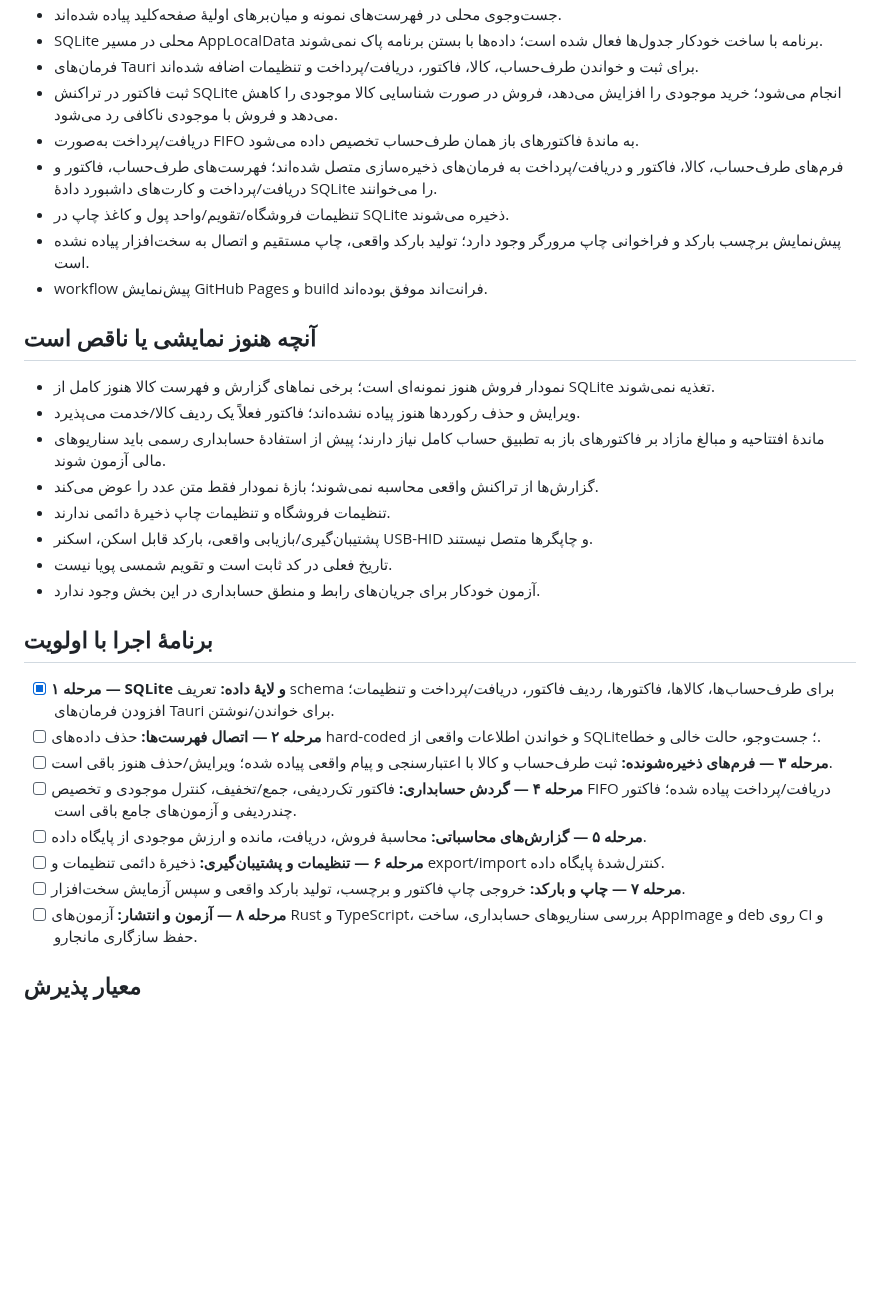
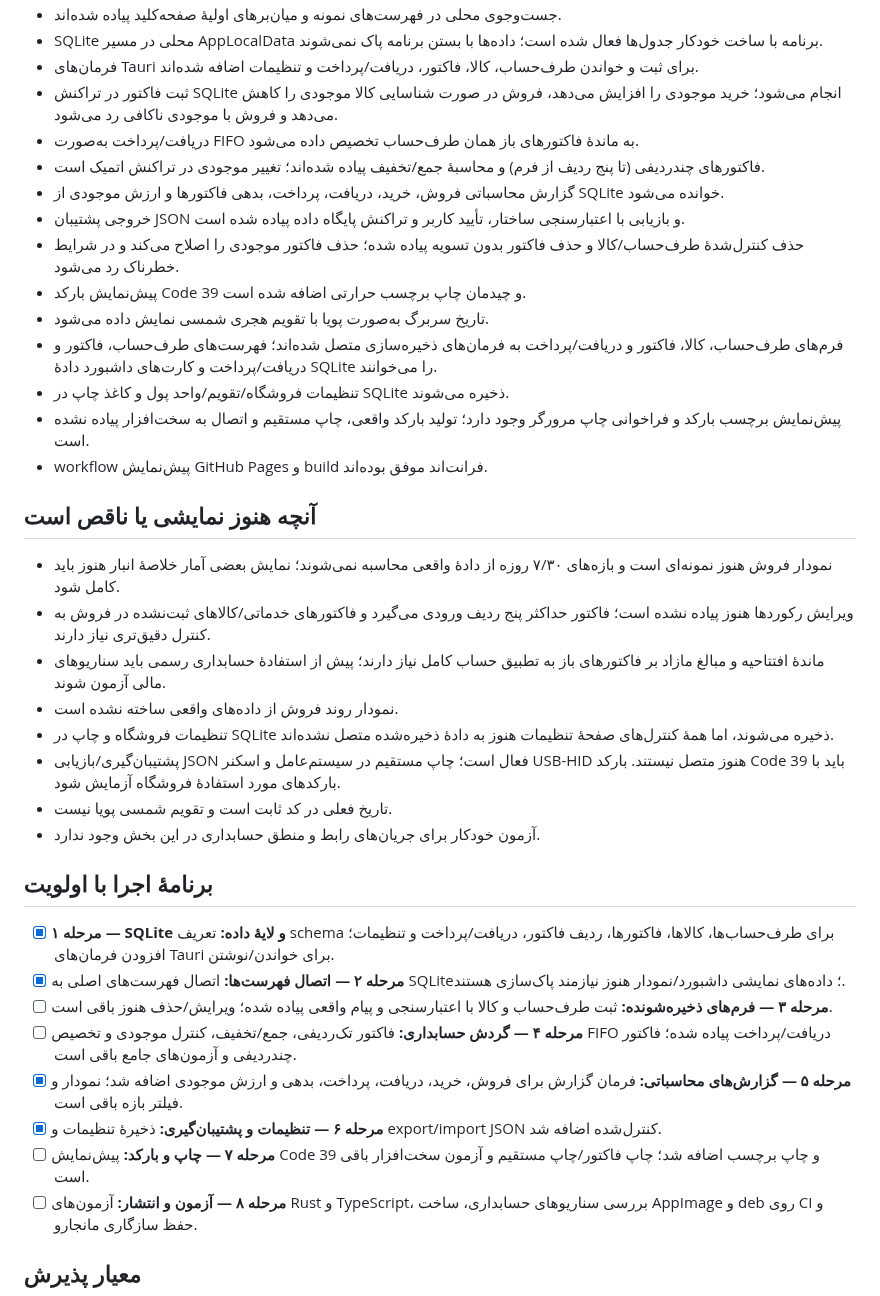
Before and after one commit to herotux/Nabz, a Markdown page: tauri-web/IMPLEMENTATION_STATUS.md, the part around the change. Rendered like a GitHub page; blank space fills up the shorter version.

Commit message:
Update implementation status for accounting, reports, backup and labels

```diff
--- a/tauri-web/IMPLEMENTATION_STATUS.md
+++ b/tauri-web/IMPLEMENTATION_STATUS.md
@@ -15,29 +15,35 @@
 - فرمان‌های Tauri برای ثبت و خواندن طرف‌حساب، کالا، فاکتور، دریافت/پرداخت و تنظیمات اضافه شده‌اند.
 - ثبت فاکتور در تراکنش SQLite انجام می‌شود؛ خرید موجودی را افزایش می‌دهد، فروش در صورت شناسایی کالا موجودی را کاهش می‌دهد و فروش با موجودی ناکافی رد می‌شود.
 - دریافت/پرداخت به‌صورت FIFO به ماندهٔ فاکتورهای باز همان طرف‌حساب تخصیص داده می‌شود.
+- فاکتورهای چندردیفی (تا پنج ردیف از فرم) و محاسبهٔ جمع/تخفیف پیاده شده‌اند؛ تغییر موجودی در تراکنش اتمیک است.
+- گزارش محاسباتی فروش، خرید، دریافت، پرداخت، بدهی فاکتورها و ارزش موجودی از SQLite خوانده می‌شود.
+- خروجی پشتیبان JSON و بازیابی با اعتبارسنجی ساختار، تأیید کاربر و تراکنش پایگاه داده پیاده شده است.
+- حذف کنترل‌شدهٔ طرف‌حساب/کالا و حذف فاکتور بدون تسویه پیاده شده؛ حذف فاکتور موجودی را اصلاح می‌کند و در شرایط خطرناک رد می‌شود.
+- پیش‌نمایش بارکد Code 39 و چیدمان چاپ برچسب حرارتی اضافه شده است.
+- تاریخ سربرگ به‌صورت پویا با تقویم هجری شمسی نمایش داده می‌شود.
 - فرم‌های طرف‌حساب، کالا، فاکتور و دریافت/پرداخت به فرمان‌های ذخیره‌سازی متصل شده‌اند؛ فهرست‌های طرف‌حساب، فاکتور و دریافت/پرداخت و کارت‌های داشبورد دادهٔ SQLite را می‌خوانند.
 - تنظیمات فروشگاه/تقویم/واحد پول و کاغذ چاپ در SQLite ذخیره می‌شوند.
 - پیش‌نمایش برچسب بارکد و فراخوانی چاپ مرورگر وجود دارد؛ تولید بارکد واقعی، چاپ مستقیم و اتصال به سخت‌افزار پیاده نشده است.
 - workflow پیش‌نمایش GitHub Pages و build فرانت‌اند موفق بوده‌اند.
 
 ## آنچه هنوز نمایشی یا ناقص است
-- نمودار فروش هنوز نمونه‌ای است؛ برخی نماهای گزارش و فهرست کالا هنوز کامل از SQLite تغذیه نمی‌شوند.
-- ویرایش و حذف رکوردها هنوز پیاده نشده‌اند؛ فاکتور فعلاً یک ردیف کالا/خدمت می‌پذیرد.
+- نمودار فروش هنوز نمونه‌ای است و بازه‌های ۷/۳۰ روزه از دادهٔ واقعی محاسبه نمی‌شوند؛ نمایش بعضی آمار خلاصهٔ انبار هنوز باید کامل شود.
+- ویرایش رکوردها هنوز پیاده نشده است؛ فاکتور حداکثر پنج ردیف ورودی می‌گیرد و فاکتورهای خدماتی/کالاهای ثبت‌نشده در فروش به کنترل دقیق‌تری نیاز دارند.
 - ماندهٔ افتتاحیه و مبالغ مازاد بر فاکتورهای باز به تطبیق حساب کامل نیاز دارند؛ پیش از استفادهٔ حسابداری رسمی باید سناریوهای مالی آزمون شوند.
-- گزارش‌ها از تراکنش واقعی محاسبه نمی‌شوند؛ بازهٔ نمودار فقط متن عدد را عوض می‌کند.
-- تنظیمات فروشگاه و تنظیمات چاپ ذخیرهٔ دائمی ندارند.
-- پشتیبان‌گیری/بازیابی واقعی، بارکد قابل اسکن، اسکنر USB-HID و چاپگرها متصل نیستند.
+- نمودار روند فروش از داده‌های واقعی ساخته نشده است.
+- تنظیمات فروشگاه و چاپ در SQLite ذخیره می‌شوند، اما همهٔ کنترل‌های صفحهٔ تنظیمات هنوز به دادهٔ ذخیره‌شده متصل نشده‌اند.
+- پشتیبان‌گیری/بازیابی JSON فعال است؛ چاپ مستقیم در سیستم‌عامل و اسکنر USB-HID هنوز متصل نیستند. بارکد Code 39 باید با بارکدهای مورد استفادهٔ فروشگاه آزمایش شود.
 - تاریخ فعلی در کد ثابت است و تقویم شمسی پویا نیست.
 - آزمون خودکار برای جریان‌های رابط و منطق حسابداری در این بخش وجود ندارد.
 
 ## برنامهٔ اجرا با اولویت
 - [x] **مرحله ۱ — SQLite و لایهٔ داده:** تعریف schema برای طرف‌حساب‌ها، کالاها، فاکتورها، ردیف فاکتور، دریافت/پرداخت و تنظیمات؛ افزودن فرمان‌های Tauri برای خواندن/نوشتن.
-- [ ] **مرحله ۲ — اتصال فهرست‌ها:** حذف داده‌های hard-coded و خواندن اطلاعات واقعی از SQLite؛ جست‌وجو، حالت خالی و خطا.
+- [x] **مرحله ۲ — اتصال فهرست‌ها:** اتصال فهرست‌های اصلی به SQLite؛ داده‌های نمایشی داشبورد/نمودار هنوز نیازمند پاک‌سازی هستند.
 - [ ] **مرحله ۳ — فرم‌های ذخیره‌شونده:** ثبت طرف‌حساب و کالا با اعتبارسنجی و پیام واقعی پیاده شده؛ ویرایش/حذف هنوز باقی است.
 - [ ] **مرحله ۴ — گردش حسابداری:** فاکتور تک‌ردیفی، جمع/تخفیف، کنترل موجودی و تخصیص FIFO دریافت/پرداخت پیاده شده؛ فاکتور چندردیفی و آزمون‌های جامع باقی است.
-- [ ] **مرحله ۵ — گزارش‌های محاسباتی:** محاسبهٔ فروش، دریافت، مانده و ارزش موجودی از پایگاه داده.
-- [ ] **مرحله ۶ — تنظیمات و پشتیبان‌گیری:** ذخیرهٔ دائمی تنظیمات و export/import کنترل‌شدهٔ پایگاه داده.
-- [ ] **مرحله ۷ — چاپ و بارکد:** خروجی چاپ فاکتور و برچسب، تولید بارکد واقعی و سپس آزمایش سخت‌افزار.
+- [x] **مرحله ۵ — گزارش‌های محاسباتی:** فرمان گزارش برای فروش، خرید، دریافت، پرداخت، بدهی و ارزش موجودی اضافه شد؛ نمودار و فیلتر بازه باقی است.
+- [x] **مرحله ۶ — تنظیمات و پشتیبان‌گیری:** ذخیرهٔ تنظیمات و export/import JSON کنترل‌شده اضافه شد.
+- [ ] **مرحله ۷ — چاپ و بارکد:** پیش‌نمایش Code 39 و چاپ برچسب اضافه شد؛ چاپ فاکتور/چاپ مستقیم و آزمون سخت‌افزار باقی است.
 - [ ] **مرحله ۸ — آزمون و انتشار:** آزمون‌های Rust و TypeScript، بررسی سناریوهای حسابداری، ساخت AppImage و deb روی CI و حفظ سازگاری مانجارو.
 
 ## معیار پذیرش
```
